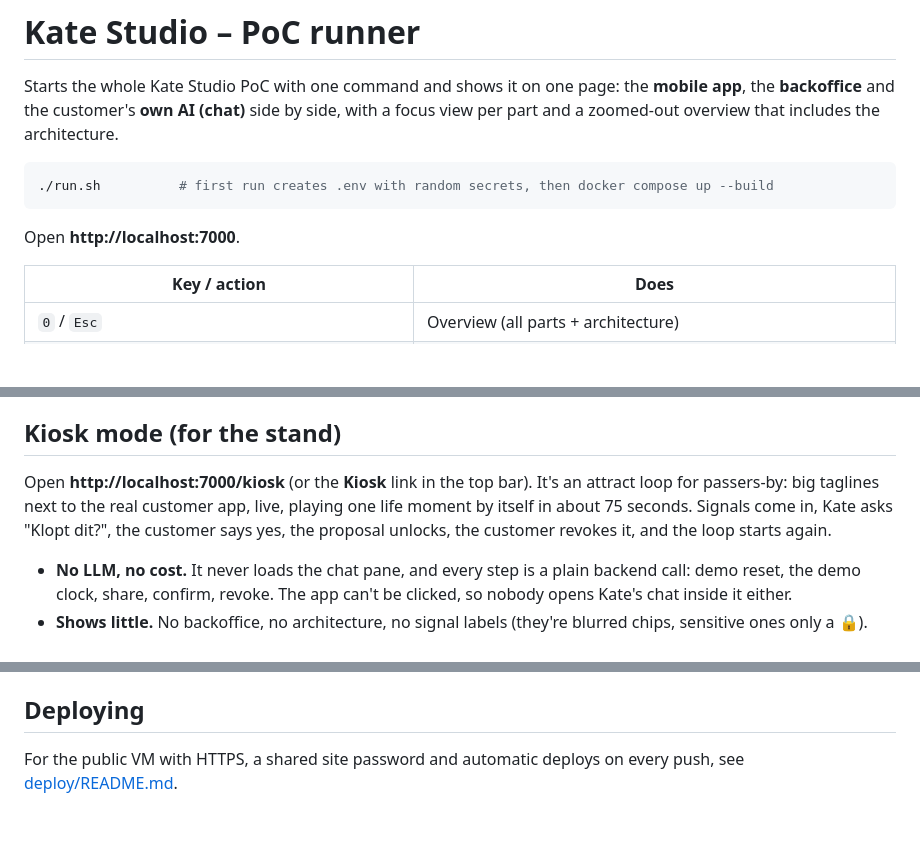
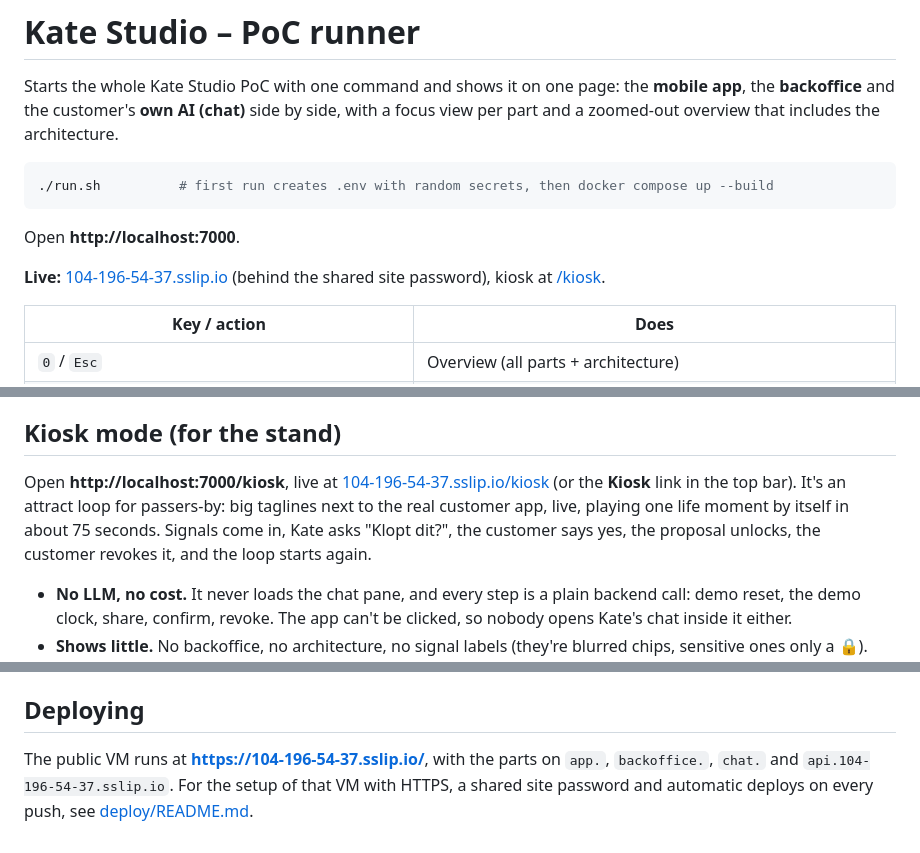
Before and after one commit to in4matics-tectonic/poc-runner, a Markdown page: README.md, 3 parts joined by grey strips. GitHub-like rendering; blank space fills up the shorter version.

Commit message:
README: link the live VM and its kiosk

````diff
--- a/README.md
+++ b/README.md
@@ -7,6 +7,8 @@ Starts the whole Kate Studio PoC with one command and shows it on one page: the
 ```
 
 Open **http://localhost:7000**.
+
+**Live:** [104-196-54-37.sslip.io](https://104-196-54-37.sslip.io/) (behind the shared site password), kiosk at [/kiosk](https://104-196-54-37.sslip.io/kiosk).
 
 | Key / action | Does |
 | --- | --- |
@@ -19,7 +21,7 @@ Shortcuts work when the showcase page has focus (not while you're typing inside
 
 ## Kiosk mode (for the stand)
 
-Open **http://localhost:7000/kiosk** (or the **Kiosk** link in the top bar). It's an attract loop for passers-by: big taglines next to the real customer app, live, playing one life moment by itself in about 75 seconds. Signals come in, Kate asks "Klopt dit?", the customer says yes, the proposal unlocks, the customer revokes it, and the loop starts again.
+Open **http://localhost:7000/kiosk**, live at [104-196-54-37.sslip.io/kiosk](https://104-196-54-37.sslip.io/kiosk) (or the **Kiosk** link in the top bar). It's an attract loop for passers-by: big taglines next to the real customer app, live, playing one life moment by itself in about 75 seconds. Signals come in, Kate asks "Klopt dit?", the customer says yes, the proposal unlocks, the customer revokes it, and the loop starts again.
 
 - **No LLM, no cost.** It never loads the chat pane, and every step is a plain backend call: demo reset, the demo clock, share, confirm, revoke. The app can't be clicked, so nobody opens Kate's chat inside it either.
 - **Shows little.** No backoffice, no architecture, no signal labels (they're blurred chips, sensitive ones only a 🔒). Just the moment, the phase and the app.
@@ -71,4 +73,4 @@ State lives in memory. The **Reset demo** button on the showcase page puts every
 
 ## Deploying
 
-For the public VM with HTTPS, a shared site password and automatic deploys on every push, see [deploy/README.md](deploy/README.md).
+The public VM runs at **https://104-196-54-37.sslip.io/**, with the parts on `app.`, `backoffice.`, `chat.` and `api.104-196-54-37.sslip.io`. For the setup of that VM with HTTPS, a shared site password and automatic deploys on every push, see [deploy/README.md](deploy/README.md).
````
